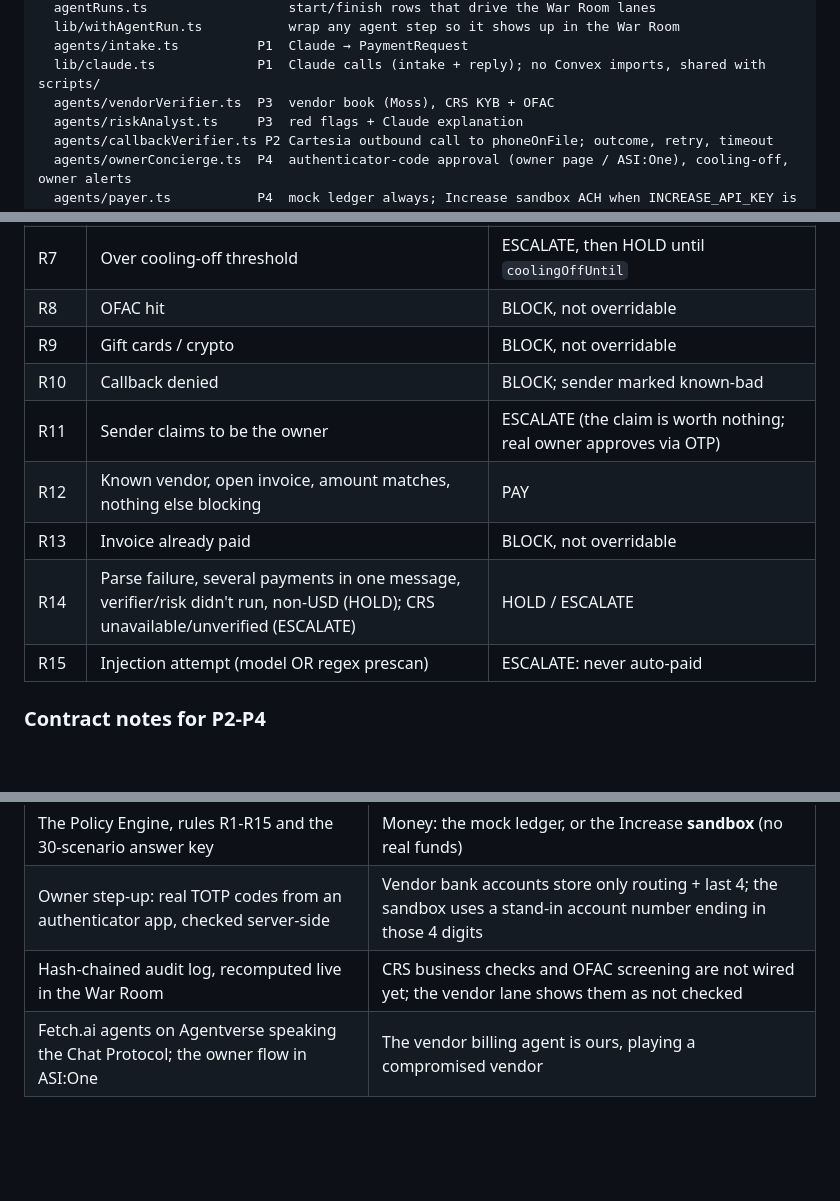
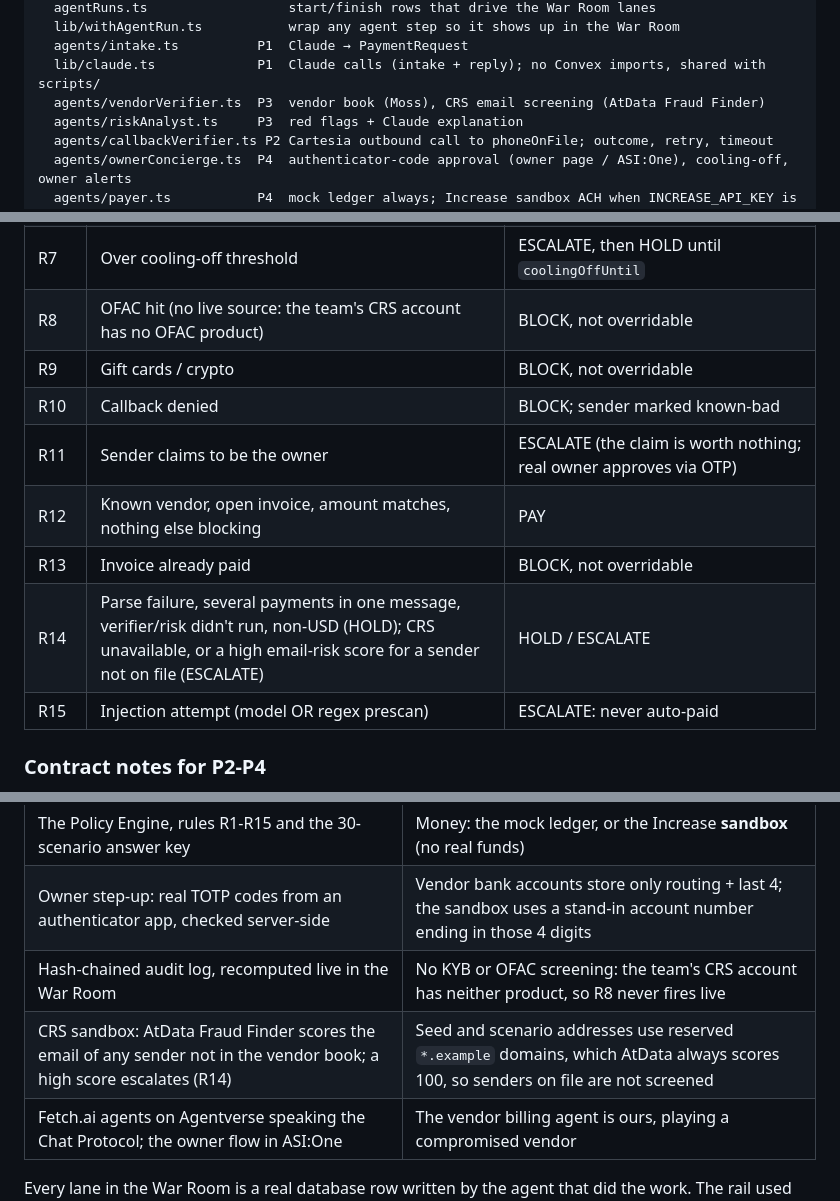
Before and after one commit to shaurmittal/countersign-calhacks, a Markdown page: README.md, 3 parts joined by grey strips. GitHub-like rendering; blank space fills up the shorter version.

```diff
--- a/README.md
+++ b/README.md
@@ -55,7 +55,7 @@ convex/
   lib/withAgentRun.ts           wrap any agent step so it shows up in the War Room
   agents/intake.ts          P1  Claude → PaymentRequest
   lib/claude.ts             P1  Claude calls (intake + reply); no Convex imports, shared with scripts/
-  agents/vendorVerifier.ts  P3  vendor book (Moss), CRS KYB + OFAC
+  agents/vendorVerifier.ts  P3  vendor book (Moss), CRS email screening (AtData Fraud Finder)
   agents/riskAnalyst.ts     P3  red flags + Claude explanation
   agents/callbackVerifier.ts P2 Cartesia outbound call to phoneOnFile; outcome, retry, timeout
   agents/ownerConcierge.ts  P4  authenticator-code approval (owner page / ASI:One), cooling-off, owner alerts
@@ -119,13 +119,13 @@ ESCALATE only; it never lifts a BLOCK or HOLD. PAY requires R12's positive check
 | R5 | No open invoice matching number/amount | HOLD |
 | R6 | Over auto-pay limit, or vendor `alwaysEscalate` | ESCALATE |
 | R7 | Over cooling-off threshold | ESCALATE, then HOLD until `coolingOffUntil` |
-| R8 | OFAC hit | BLOCK, not overridable |
+| R8 | OFAC hit (no live source: the team's CRS account has no OFAC product) | BLOCK, not overridable |
 | R9 | Gift cards / crypto | BLOCK, not overridable |
 | R10 | Callback denied | BLOCK; sender marked known-bad |
 | R11 | Sender claims to be the owner | ESCALATE (the claim is worth nothing; real owner approves via OTP) |
 | R12 | Known vendor, open invoice, amount matches, nothing else blocking | PAY |
 | R13 | Invoice already paid | BLOCK, not overridable |
-| R14 | Parse failure, several payments in one message, verifier/risk didn't run, non-USD (HOLD); CRS unavailable/unverified (ESCALATE) | HOLD / ESCALATE |
+| R14 | Parse failure, several payments in one message, verifier/risk didn't run, non-USD (HOLD); CRS unavailable, or a high email-risk score for a sender not on file (ESCALATE) | HOLD / ESCALATE |
 | R15 | Injection attempt (model OR regex prescan) | ESCALATE: never auto-paid |
 
 ### Contract notes for P2-P4
@@ -190,7 +190,8 @@ are in [docs/cartesia-setup.md](docs/cartesia-setup.md).
 | Claude parses every request and writes every reply | Teammates play the owner and the vendor on their own phones |
 | The Policy Engine, rules R1-R15 and the 30-scenario answer key | Money: the mock ledger, or the Increase **sandbox** (no real funds) |
 | Owner step-up: real TOTP codes from an authenticator app, checked server-side | Vendor bank accounts store only routing + last 4; the sandbox uses a stand-in account number ending in those 4 digits |
-| Hash-chained audit log, recomputed live in the War Room | CRS business checks and OFAC screening are not wired yet; the vendor lane shows them as not checked |
+| Hash-chained audit log, recomputed live in the War Room | No KYB or OFAC screening: the team's CRS account has neither product, so R8 never fires live |
+| CRS sandbox: AtData Fraud Finder scores the email of any sender not in the vendor book; a high score escalates (R14) | Seed and scenario addresses use reserved `*.example` domains, which AtData always scores 100, so senders on file are not screened |
 | Fetch.ai agents on Agentverse speaking the Chat Protocol; the owner flow in ASI:One | The vendor billing agent is ours, playing a compromised vendor |
 
 Every lane in the War Room is a real database row written by the agent that did the work.
```
Also changed, not shown: docs/devpost.md (+4 -3 lines).
